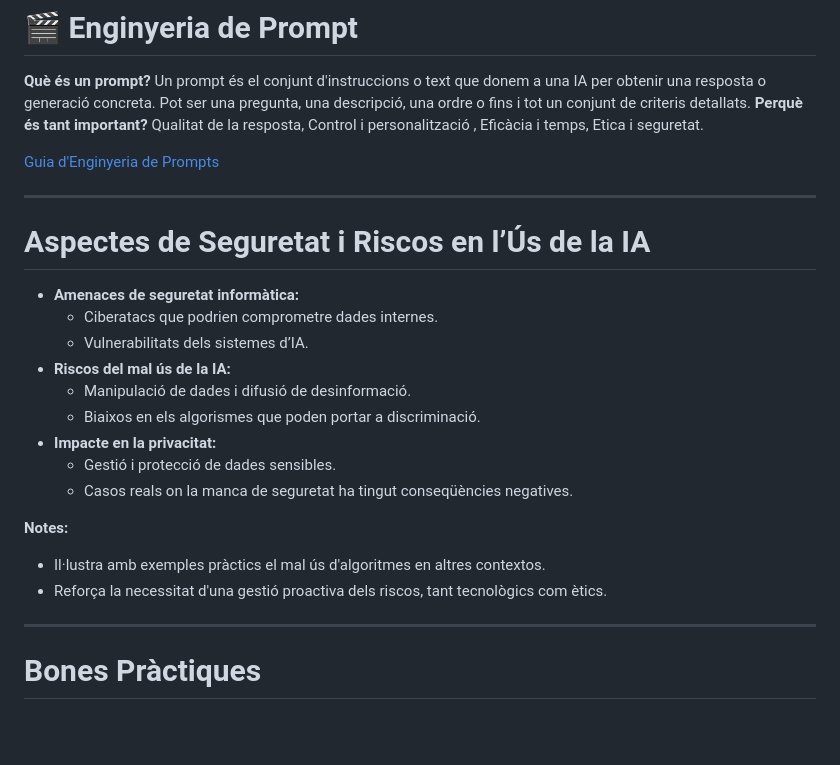
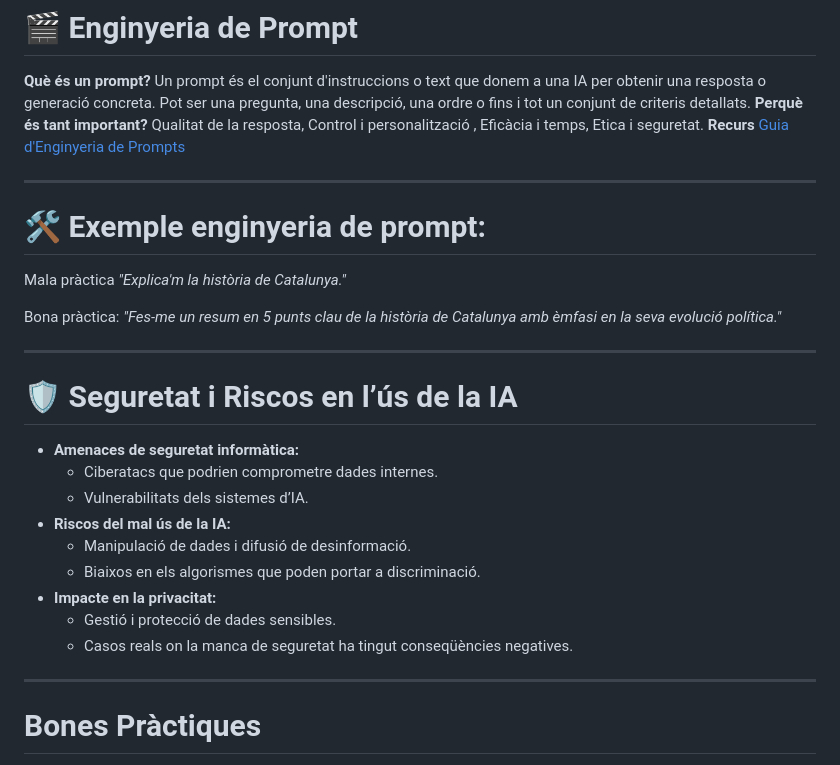
Before and after one commit to agustim/ia-usos-i-perills, a Markdown page: PresentacioIA.md, the part around one of its changes. Rendered like a GitHub page; blank space fills up the shorter version.

Commit message:
update presentacio

```diff
--- a/PresentacioIA.md
+++ b/PresentacioIA.md
@@ -111,7 +112,7 @@ En el marc del projecte [ALIA](https://alia.gob.es/), s'han publicat uns [models
 Un prompt és el conjunt d'instruccions o text que donem a una IA per obtenir una resposta o generació concreta. Pot ser una pregunta, una descripció, una ordre o fins i tot un conjunt de criteris detallats.
 **Perquè és tant important?**
 Qualitat de la resposta, Control i personalització , Eficàcia i temps, Etica i seguretat.
-
+**Recurs**
 [Guia d'Enginyeria de Prompts](https://www.promptingguide.ai/ca)
 
 <!---
@@ -121,16 +122,22 @@ Notes:
 🔹 Eficàcia i temps → Evita respostes vagues i redueix la necessitat de repetir consultes.
 🔹 Ètica i seguretat → Un prompt ben formulat pot evitar biaixos i respostes problemàtiques.
 
-🛠 Exemple:
-Mala pràctica → "Explica'm la història de Catalunya."
-Bona pràctica → "Fes-me un resum en 5 punts clau de la història de Catalunya amb èmfasi en la seva evolució política."
-
-
 -->
 
 ---
 
-# Aspectes de Seguretat i Riscos en l’Ús de la IA
+# 🛠 Exemple enginyeria de prompt:
+
+Mala pràctica
+  *"Explica'm la història de Catalunya."*
+
+Bona pràctica:
+  *"Fes-me un resum en 5 punts clau de la història de Catalunya amb èmfasi en la seva evolució política."*
+
+
+---
+
+# 🛡 Seguretat i Riscos en l’ús de la IA
 
 - **Amenaces de seguretat informàtica:**
   - Ciberatacs que podrien comprometre dades internes.
@@ -142,10 +149,11 @@ Bona pràctica → "Fes-me un resum en 5 punts clau de la història de Catalunya
   - Gestió i protecció de dades sensibles.
   - Casos reals on la manca de seguretat ha tingut conseqüències negatives.
 
+<!---
 **Notes:**
 - Il·lustra amb exemples pràctics el mal ús d'algoritmes en altres contextos.
 - Reforça la necessitat d'una gestió proactiva dels riscos, tant tecnològics com ètics.
-
+-->
 ---
 
 # Bones Pràctiques
```
Also changed, not shown: other parts of PresentacioIA.md (+1 -0 lines).
